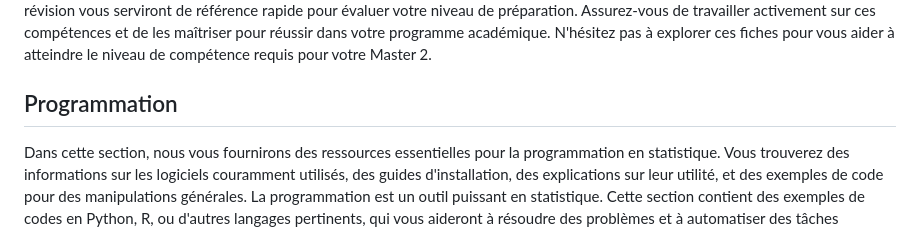
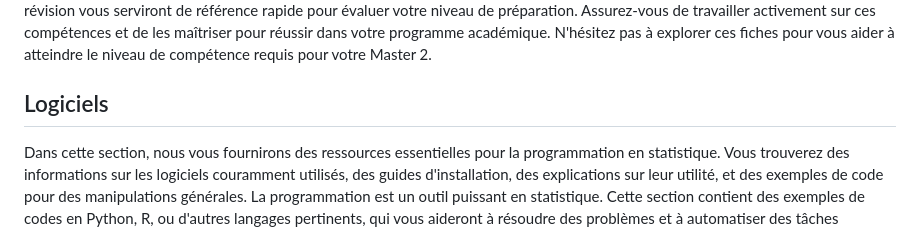
Before and after one commit to MasterSEP/DataCamp_SEP_2023_2024, a Markdown page: README.md, the part around the change. Rendered like a GitHub page.

```diff
--- a/README.md
+++ b/README.md
@@ -20,7 +20,7 @@ Dans cette section, vous trouverez les compétences essentielles que vous devez
 Ces fiches de révision vous serviront de référence rapide pour évaluer votre niveau de préparation. Assurez-vous de travailler activement sur ces compétences et de les maîtriser pour réussir dans votre programme académique.
 N'hésitez pas à explorer ces fiches pour vous aider à atteindre le niveau de compétence requis pour votre Master 2.
 
-## Programmation
+## Logiciels
 Dans cette section, nous vous fournirons des ressources essentielles pour la programmation en statistique. Vous trouverez des informations sur les logiciels couramment utilisés, des guides d'installation, des explications sur leur utilité, et des exemples de code pour des manipulations générales. La programmation est un outil puissant en statistique. Cette section contient des exemples de codes en Python, R, ou d'autres langages pertinents, qui vous aideront à résoudre des problèmes et à automatiser des tâches courantes dans votre travail statistique. Ces exemples de code peuvent servir de point de départ pour vos propres projets ou analyses.
 
 ## Comment Utiliser ce Guide
```
